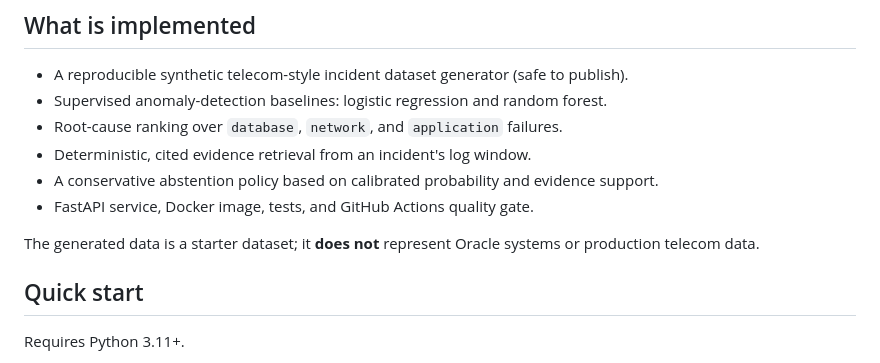
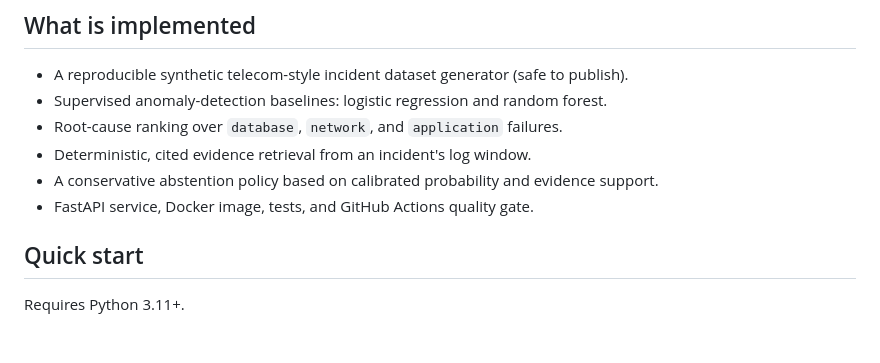
Before and after one commit to rg-hash/traceguard, a Markdown page: README.md, the part around the change. Rendered like a GitHub page; blank space fills up the shorter version.

```diff
--- a/README.md
+++ b/README.md
@@ -18,7 +18,6 @@ log events -> feature extraction -> anomaly detector -> root-cause ranker
 - A conservative abstention policy based on calibrated probability and evidence support.
 - FastAPI service, Docker image, tests, and GitHub Actions quality gate.
 
-The generated data is a starter dataset; it **does not** represent Oracle systems or production telecom data.
 
 ## Quick start
 
```
